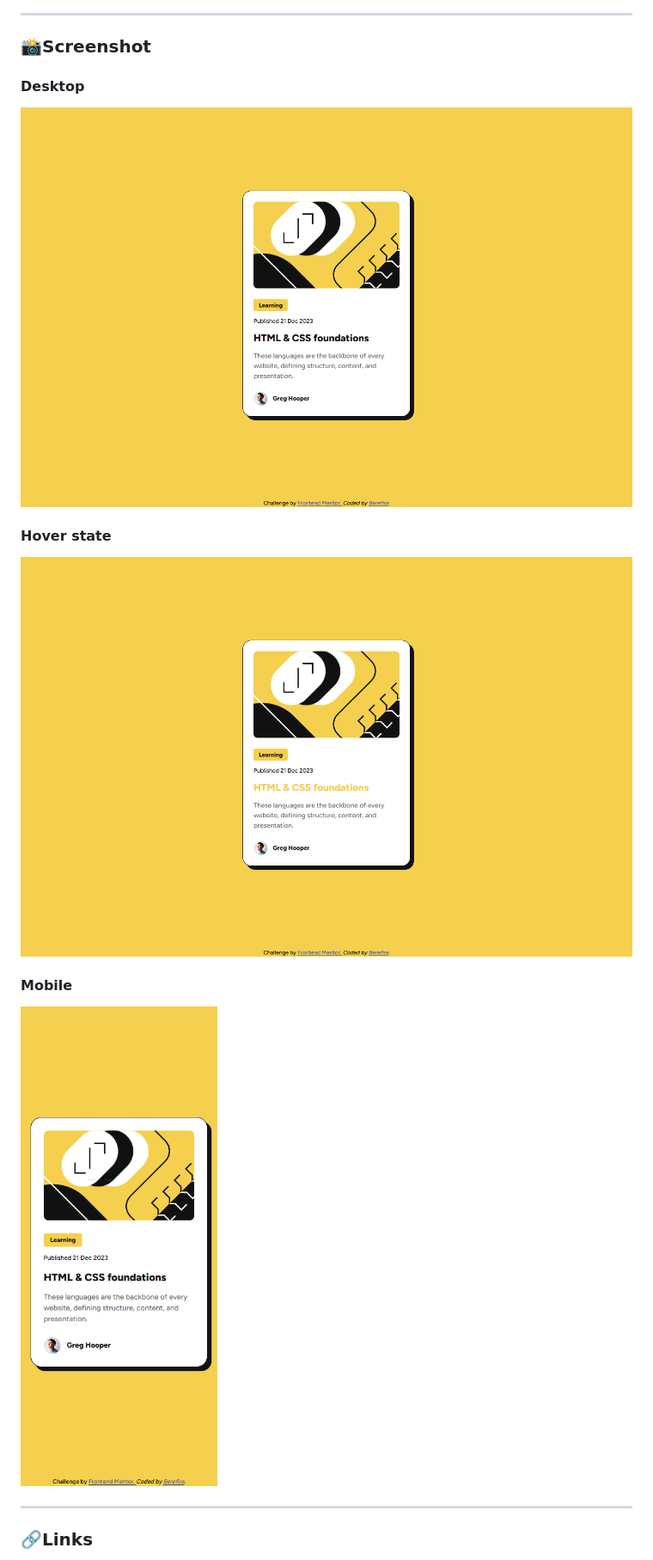
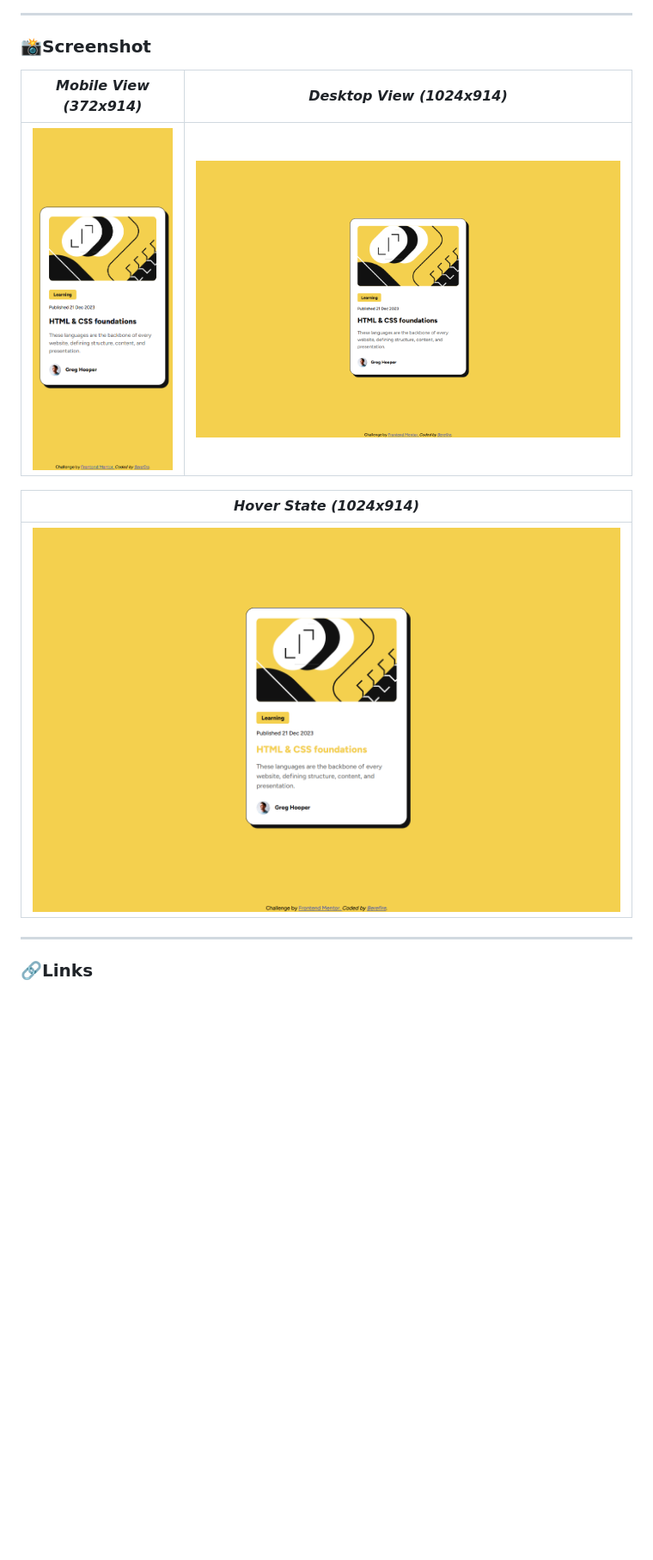
Before and after one commit to berefire/blog-preview-card, a Markdown page: README.md, the part around one of its changes. Shown at 86% size. Drawn GitHub-style; blank space fills up the shorter version.

Commit message:
refactor: update README with additional badges and improve screenshot layout

```diff
--- a/README.md
+++ b/README.md
@@ -45,17 +57,13 @@ Users should be able to:
 
 ### 📸Screenshot
 
-#### Desktop
+| _Mobile View (372x914)_                         | _Desktop View (1024x914)_                        |
+| ----------------------------------------------- | ------------------------------------------------ |
+| ![Mobile view](./assets/screenshots/mobile.png) | ![Desktop view](./assets/screenshots/desktop.png) |
 
-![Desktop view](./assets/screenshots/desktop.png)
-
-#### Hover state
-
-![Hover state](./assets/screenshots/hover.png)
-
-#### Mobile
-
-![Mobile view](./assets/screenshots/mobile.png)
+| _Hover State (1024x914)_                       |
+| ---------------------------------------------- |
+| ![Hover state](./assets/screenshots/hover.png) |
 
 ---
 
```
Also changed, not shown: other parts of README.md (+15 -3 lines).
